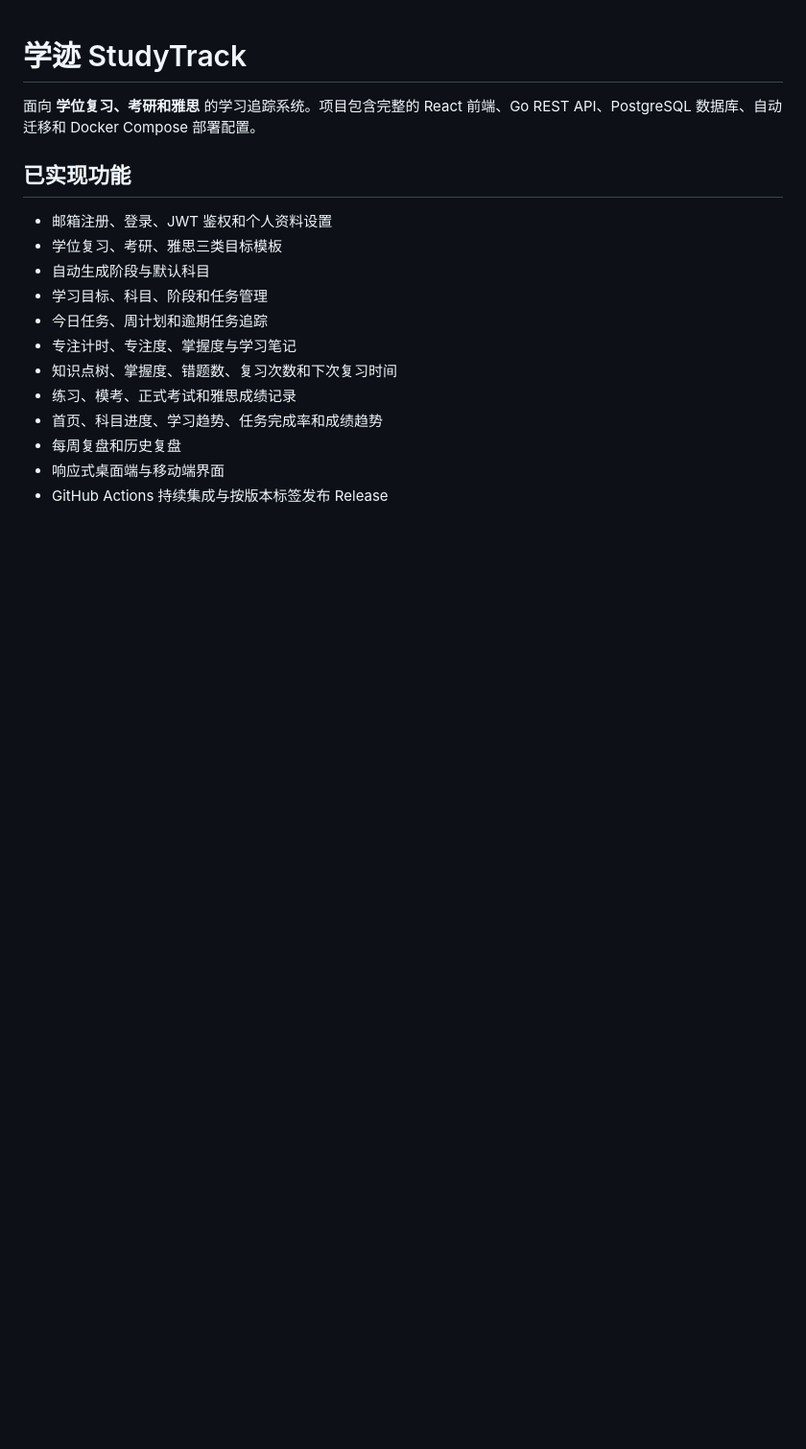
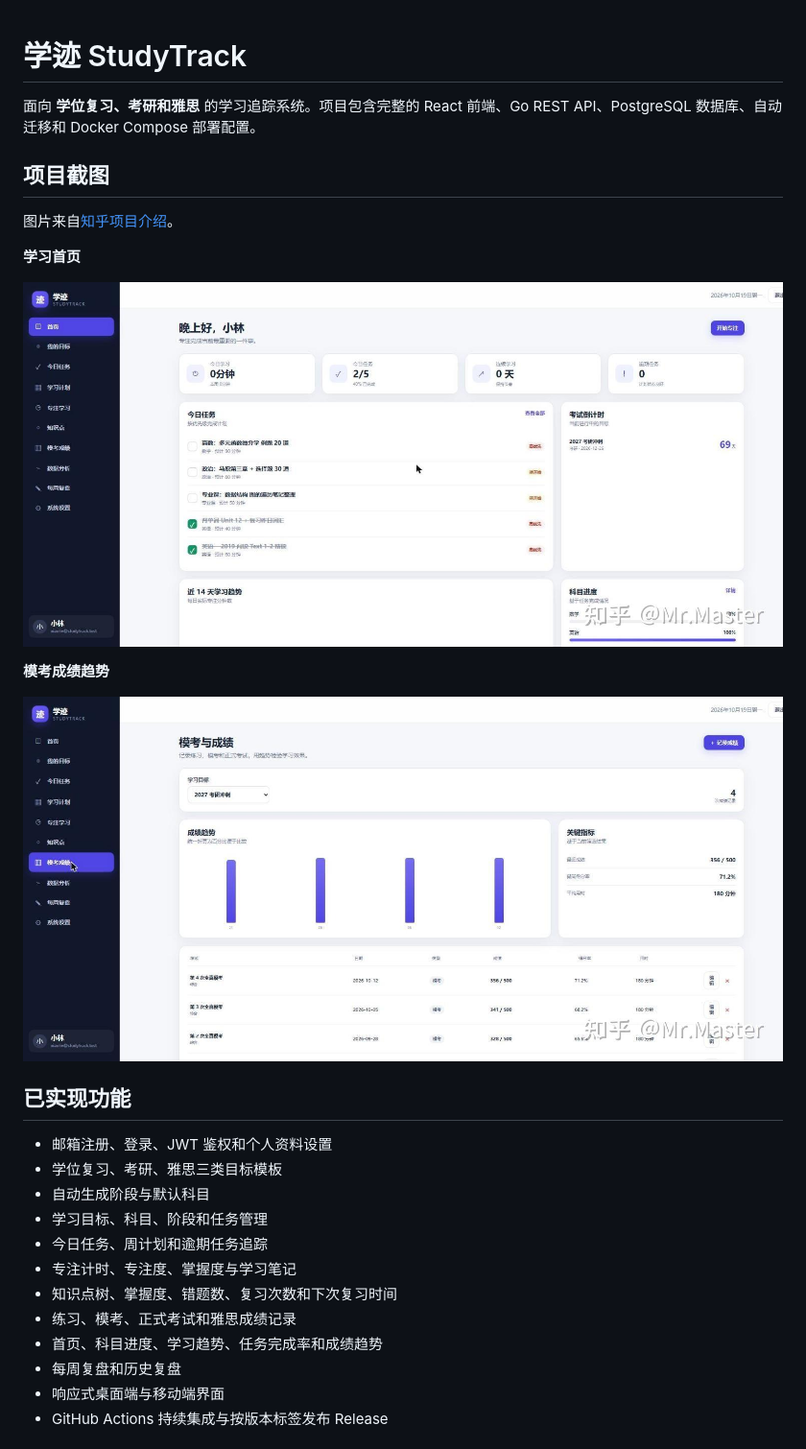
Before and after one commit to wangchaozhi/studytrack, a Markdown page: README.md, the part around the change. Shown at 96% size. GitHub-like rendering; pictures changed too: docs/images/zhihu/2095655157430235341-01.jpg (added), docs/images/zhihu/2095655157430235341-02.jpg (added); blank space fills up the shorter version.

Commit message:
docs: sync project screenshots from Zhihu

```diff
--- a/README.md
+++ b/README.md
@@ -1,6 +1,18 @@
 # 学迹 StudyTrack
 
 面向 **学位复习、考研和雅思** 的学习追踪系统。项目包含完整的 React 前端、Go REST API、PostgreSQL 数据库、自动迁移和 Docker Compose 部署配置。
+
+## 项目截图
+
+图片来自[知乎项目介绍](https://zhuanlan.zhihu.com/p/2095655157430235341)。
+
+**学习首页**
+
+![学习首页](docs/images/zhihu/2095655157430235341-01.jpg)
+
+**模考成绩趋势**
+
+![模考成绩趋势](docs/images/zhihu/2095655157430235341-02.jpg)
 
 ## 已实现功能
 
```
